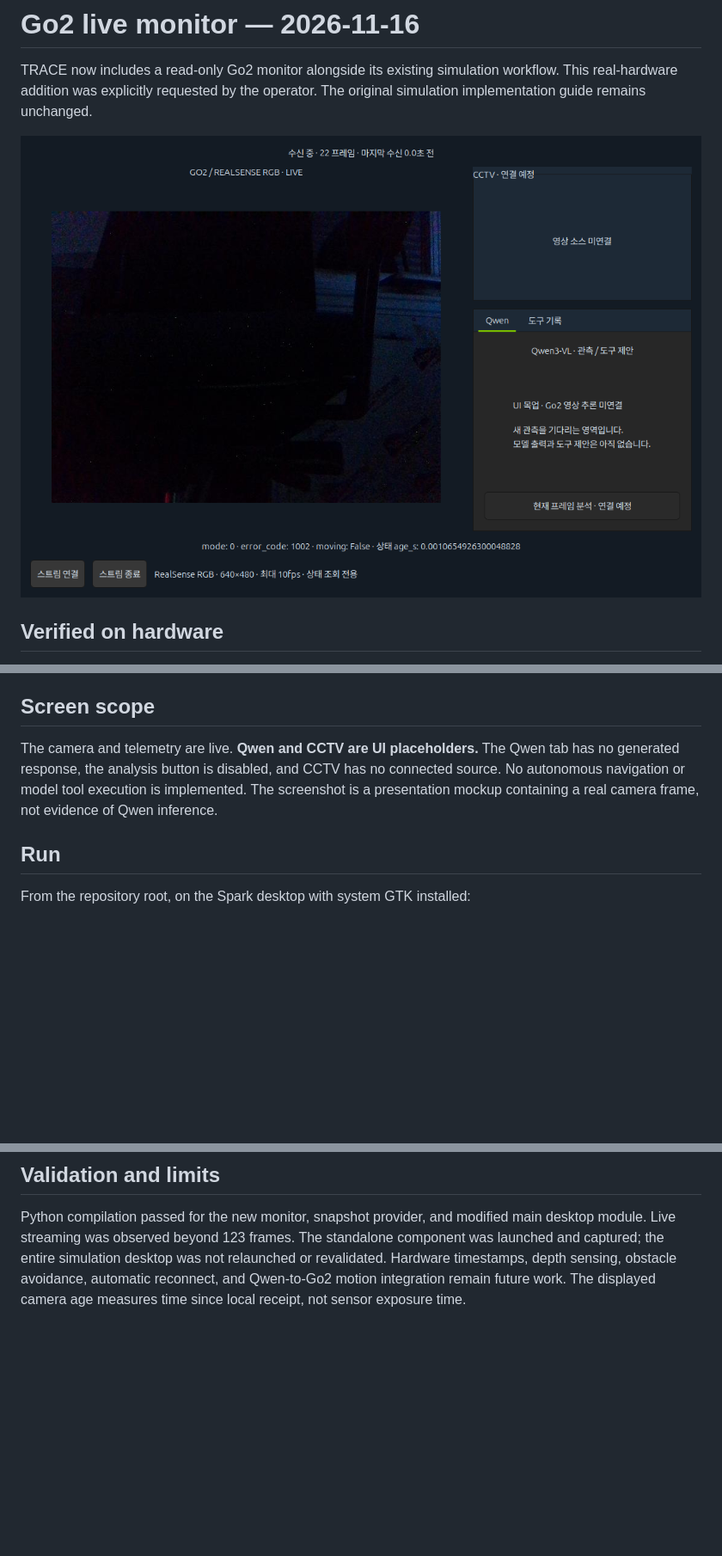
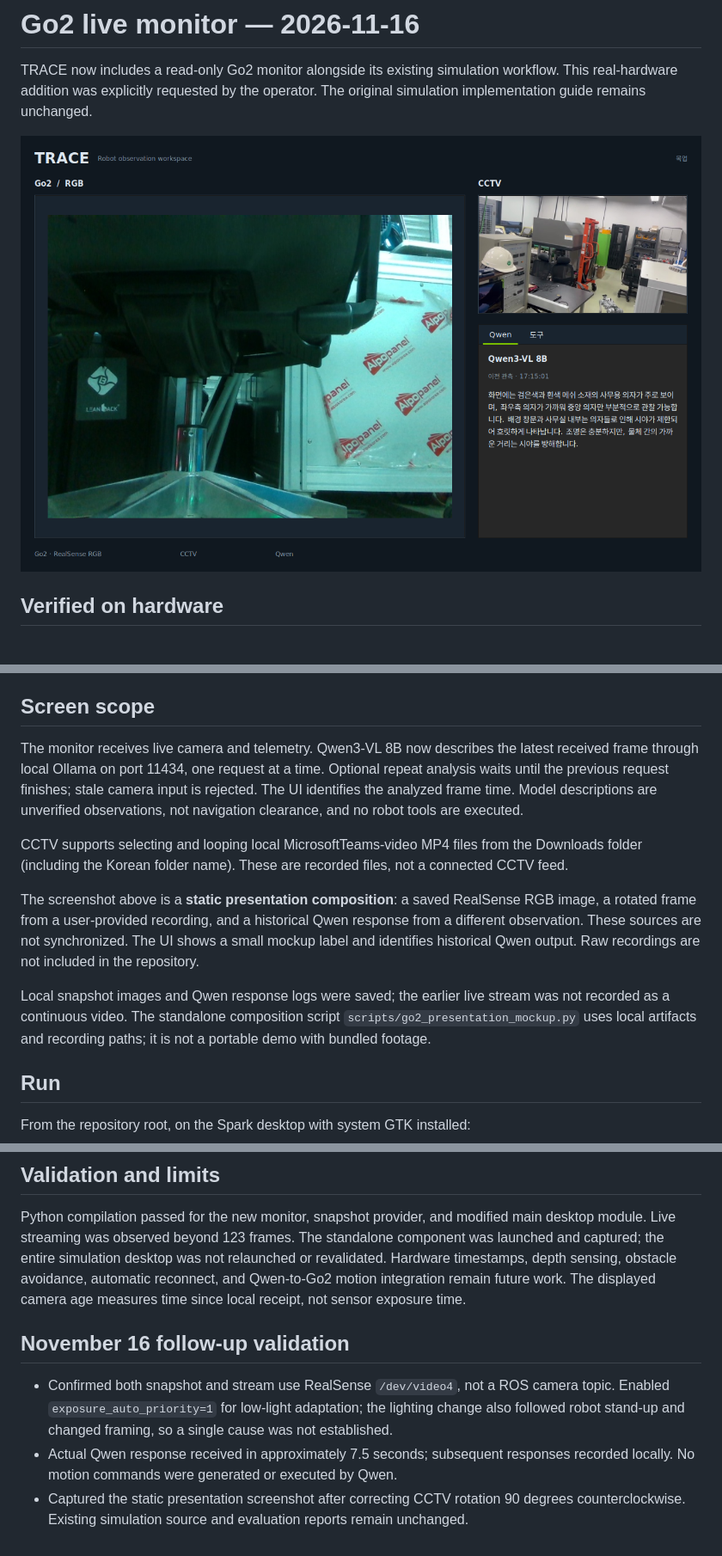
Before and after one commit to juhwan0423/TRACE, a Markdown page: docs/go2-live-monitor.md, 3 parts joined by grey strips. Shown at 86% size. Drawn GitHub-style; pictures changed too: docs/assets/go2-real-workspace.png (added); blank space fills up the shorter version.

```diff
--- a/docs/go2-live-monitor.md
+++ b/docs/go2-live-monitor.md
@@ -2,7 +2,7 @@
 
 TRACE now includes a read-only Go2 monitor alongside its existing simulation workflow. This real-hardware addition was explicitly requested by the operator. The original simulation implementation guide remains unchanged.
 
-![Go2 live camera with Qwen and CCTV placeholders](assets/go2-live-qwen-mockup.png)
+![Go2 real-hardware presentation workspace](assets/go2-real-workspace.png)
 
 ## Verified on hardware
 
@@ -15,7 +15,13 @@ TRACE now includes a read-only Go2 monitor alongside its existing simulation wor
 
 ## Screen scope
 
-The camera and telemetry are live. **Qwen and CCTV are UI placeholders.** The Qwen tab has no generated response, the analysis button is disabled, and CCTV has no connected source. No autonomous navigation or model tool execution is implemented. The screenshot is a presentation mockup containing a real camera frame, not evidence of Qwen inference.
+The monitor receives live camera and telemetry. Qwen3-VL 8B now describes the latest received frame through local Ollama on port 11434, one request at a time. Optional repeat analysis waits until the previous request finishes; stale camera input is rejected. The UI identifies the analyzed frame time. Model descriptions are unverified observations, not navigation clearance, and no robot tools are executed.
+
+CCTV supports selecting and looping local MicrosoftTeams-video MP4 files from the Downloads folder (including the Korean folder name). These are recorded files, not a connected CCTV feed.
+
+The screenshot above is a **static presentation composition**: a saved RealSense RGB image, a rotated frame from a user-provided recording, and a historical Qwen response from a different observation. These sources are not synchronized. The UI shows a small mockup label and identifies historical Qwen output. Raw recordings are not included in the repository.
+
+Local snapshot images and Qwen response logs were saved; the earlier live stream was not recorded as a continuous video. The standalone composition script `scripts/go2_presentation_mockup.py` uses local artifacts and recording paths; it is not a portable demo with bundled footage.
 
 ## Run
 
@@ -40,3 +46,9 @@ SSH must already be authenticated. The current deployment uses the Jetson projec
 ## Validation and limits
 
 Python compilation passed for the new monitor, snapshot provider, and modified main desktop module. Live streaming was observed beyond 123 frames. The standalone component was launched and captured; the entire simulation desktop was not relaunched or revalidated. Hardware timestamps, depth sensing, obstacle avoidance, automatic reconnect, and Qwen-to-Go2 motion integration remain future work. The displayed camera age measures time since local receipt, not sensor exposure time.
+
+## November 16 follow-up validation
+
+- Confirmed both snapshot and stream use RealSense `/dev/video4`, not a ROS camera topic. Enabled `exposure_auto_priority=1` for low-light adaptation; the lighting change also followed robot stand-up and changed framing, so a single cause was not established.
+- Actual Qwen response received in approximately 7.5 seconds; subsequent responses recorded locally. No motion commands were generated or executed by Qwen.
+- Captured the static presentation screenshot after correcting CCTV rotation 90 degrees counterclockwise. Existing simulation source and evaluation reports remain unchanged.
```
Also changed, not shown: reports/WORKLOG.md (+12 -0 lines), 3 other files.
